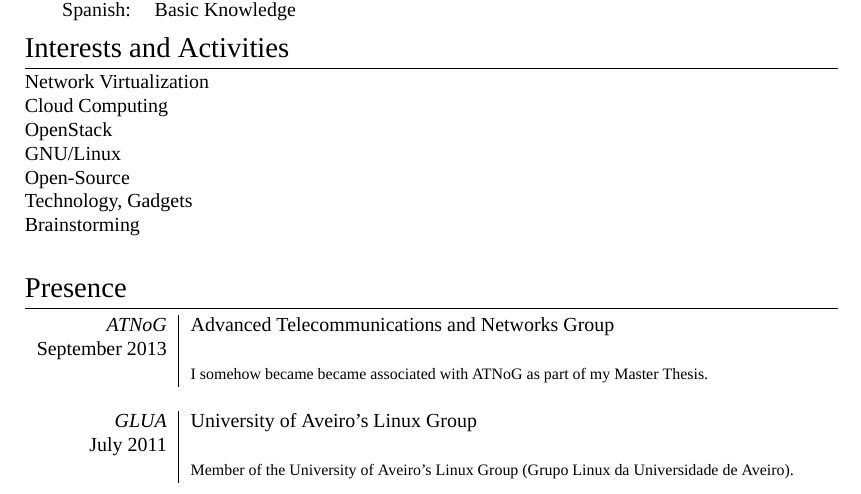
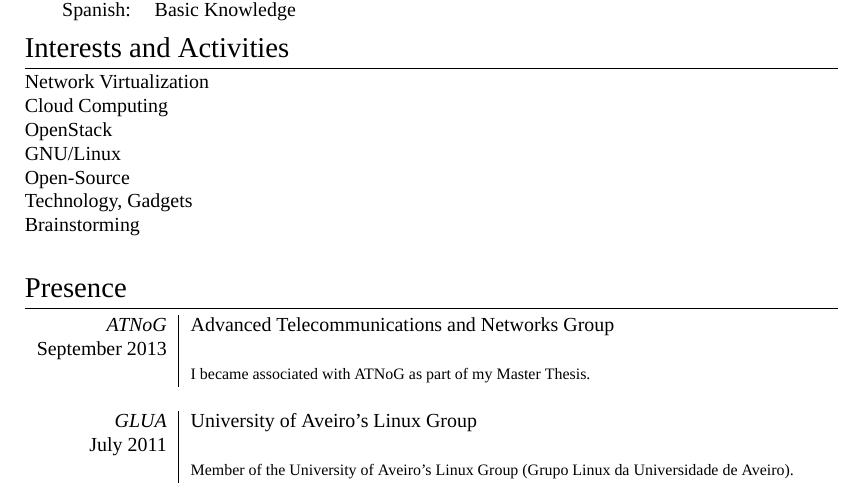
Before and after one commit to igordcard/cv, a LaTeX CV (igordcard_cv.tex): part of page 2 of 2, cut so that both start at the same text. Compiled offline with XeLaTeX; a missing font is replaced by an installed copy or a similar font.

Commit message:
Fixed phrase typo.

```diff
--- a/igordcard_cv.tex
+++ b/igordcard_cv.tex
@@ -202,7 +202,7 @@ Brainstorming\\
 \begin{tabular}{r|p{11cm}}
 	\emph{ATNoG} & Advanced Telecommunications and Networks Group \\
 	\textsc{September 2013} & \\
-	& \footnotesize{I somehow became became associated with ATNoG as part of my Master Thesis.}\\
+	& \footnotesize{I became associated with ATNoG as part of my Master Thesis.}\\
 	\multicolumn{2}{c}{} \\
 	\emph{GLUA} & University of Aveiro's Linux Group \\
 	\textsc{July 2011} & \\
```
Also changed, not shown: igordcard_cv.pdf.
